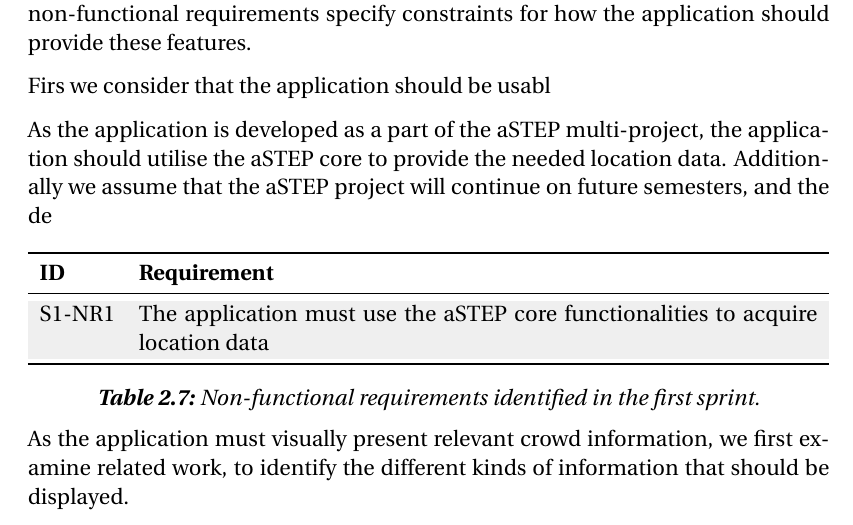
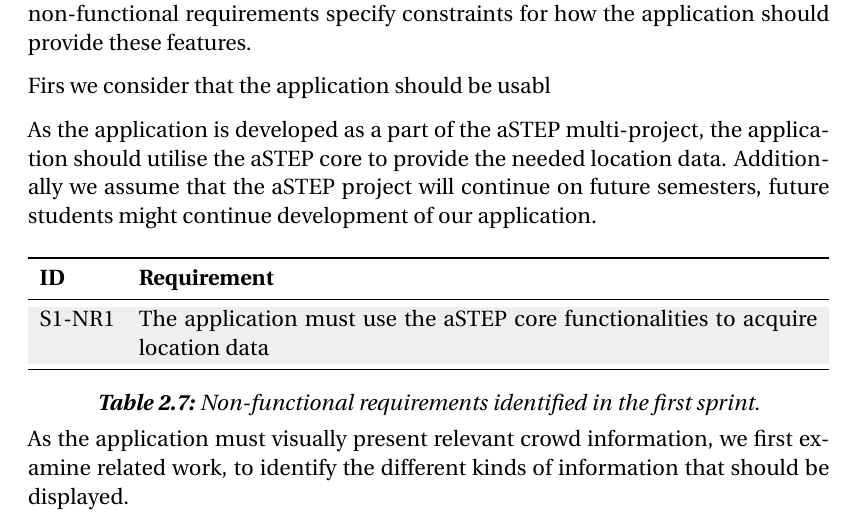
Before and after one commit to simonvandel/SW6, a LaTeX thesis (main.tex, which reads sections/sprint_1/initial_requirements.tex): part of page 25 of 106, cut so that both start at the same text. Compiled offline with pdfLaTeX.

Commit message:
Updates from ShareLaTeX

```diff
--- a/sections/sprint_1/initial_requirements.tex
+++ b/sections/sprint_1/initial_requirements.tex
@@ -165,7 +165,7 @@ In addition to the functional requirements, we can also defined some non-functio
 
 Firs we consider that the application should be usabl
 
-As the application is developed as a part of the aSTEP multi-project, the application should utilise the aSTEP core to provide the needed location data. Additionally we assume that the aSTEP project will continue on future semesters, and the de
+As the application is developed as a part of the aSTEP multi-project, the application should utilise the aSTEP core to provide the needed location data. Additionally we assume that the aSTEP project will continue on future semesters, future students might continue development of our application.
 
 \begin{table}[h!]
 	\centering
```
Also changed, not shown: sections/future_work/future_work.tex (+1 -1 lines).
